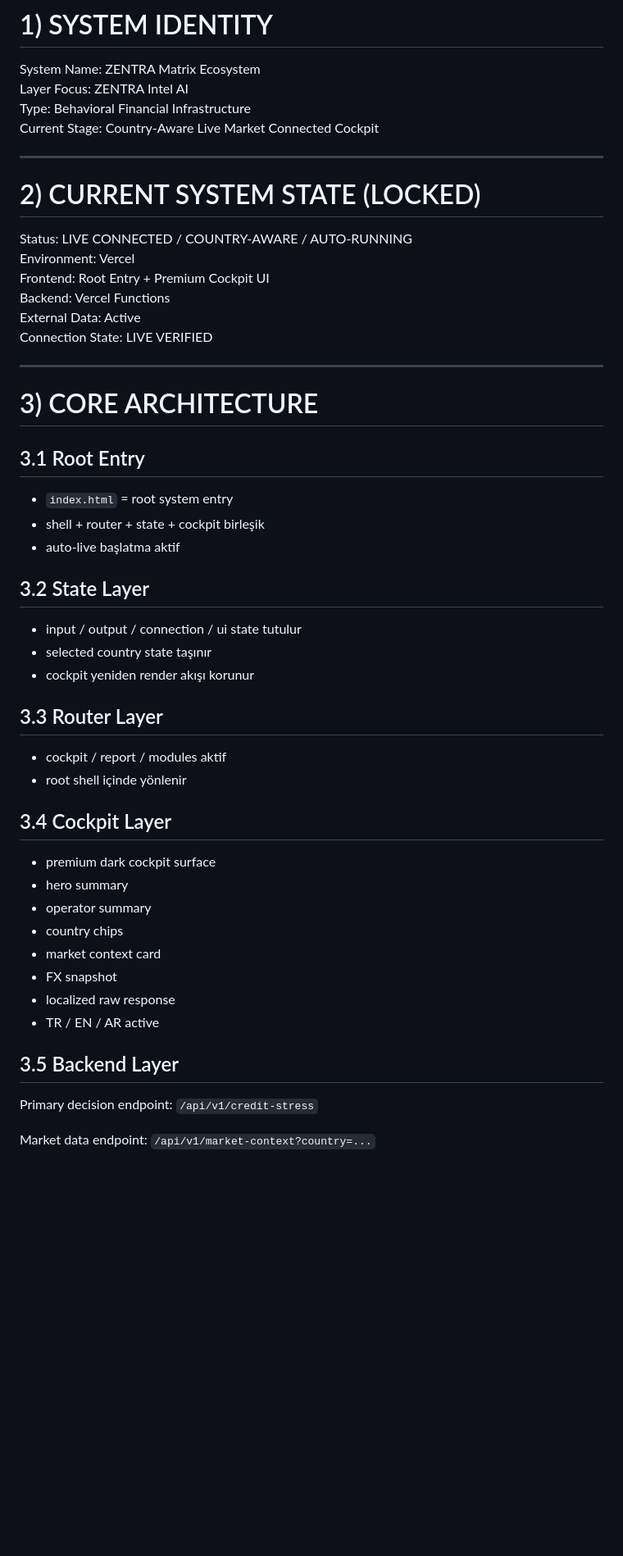
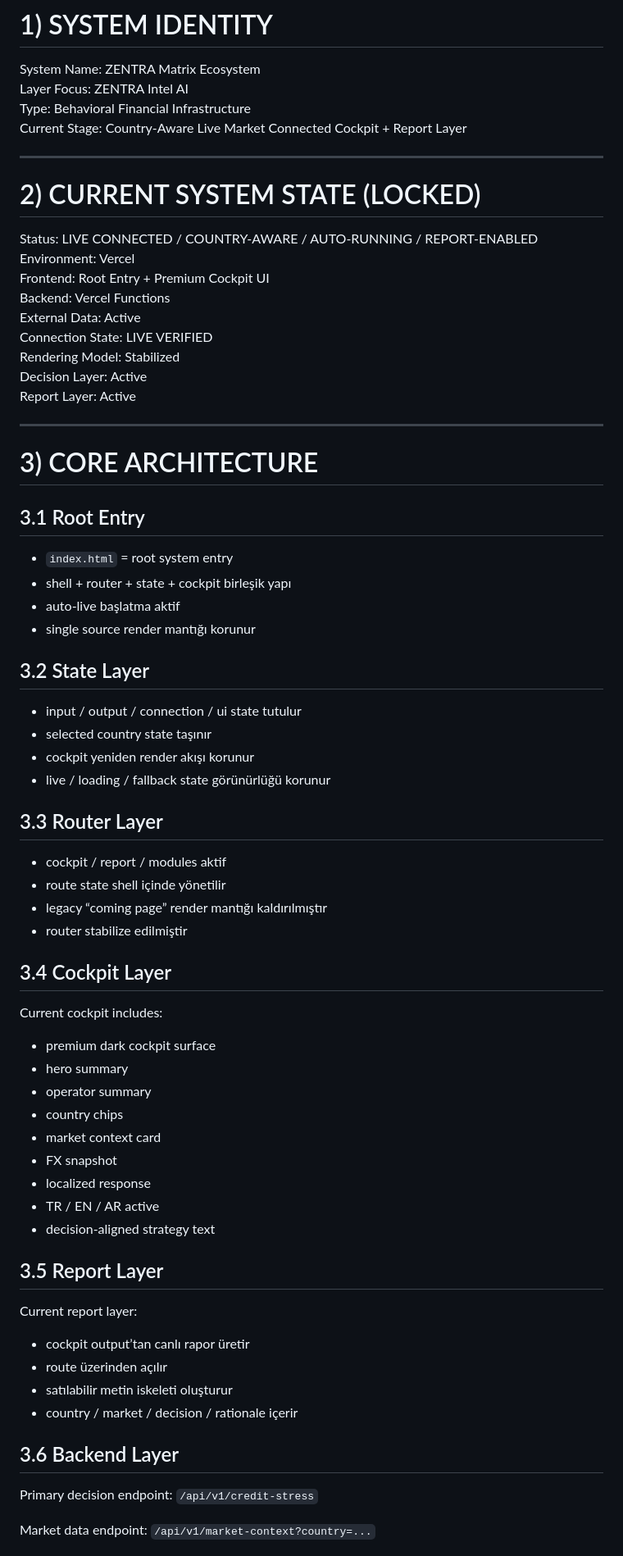
Before and after one commit to Mehmetaltas/zentra-core, a Markdown page: docs/system-master-book.md, the part around one of its changes. Shown at 82% size. Rendered like a GitHub page; blank space fills up the shorter version.

```diff
--- a/docs/system-master-book.md
+++ b/docs/system-master-book.md
@@ -9,18 +9,21 @@
 System Name: ZENTRA Matrix Ecosystem
 Layer Focus: ZENTRA Intel AI
 Type: Behavioral Financial Infrastructure
-Current Stage: Country-Aware Live Market Connected Cockpit
+Current Stage: Country-Aware Live Market Connected Cockpit + Report Layer
 
 ---
 
 # 2) CURRENT SYSTEM STATE (LOCKED)
 
-Status: LIVE CONNECTED / COUNTRY-AWARE / AUTO-RUNNING
+Status: LIVE CONNECTED / COUNTRY-AWARE / AUTO-RUNNING / REPORT-ENABLED
 Environment: Vercel
 Frontend: Root Entry + Premium Cockpit UI
 Backend: Vercel Functions
 External Data: Active
 Connection State: LIVE VERIFIED
+Rendering Model: Stabilized
+Decision Layer: Active
+Report Layer: Active
 
 ---
 
@@ -28,29 +31,42 @@ Connection State: LIVE VERIFIED
 
 ## 3.1 Root Entry
 - `index.html` = root system entry
-- shell + router + state + cockpit birleşik
+- shell + router + state + cockpit birleşik yapı
 - auto-live başlatma aktif
+- single source render mantığı korunur
 
 ## 3.2 State Layer
 - input / output / connection / ui state tutulur
 - selected country state taşınır
 - cockpit yeniden render akışı korunur
+- live / loading / fallback state görünürlüğü korunur
 
 ## 3.3 Router Layer
 - cockpit / report / modules aktif
-- root shell içinde yönlenir
+- route state shell içinde yönetilir
+- legacy “coming page” render mantığı kaldırılmıştır
+- router stabilize edilmiştir
 
 ## 3.4 Cockpit Layer
+Current cockpit includes:
 - premium dark cockpit surface
 - hero summary
 - operator summary
 - country chips
 - market context card
 - FX snapshot
-- localized raw response
+- localized response
 - TR / EN / AR active
+- decision-aligned strategy text
 
-## 3.5 Backend Layer
+## 3.5 Report Layer
+Current report layer:
+- cockpit output’tan canlı rapor üretir
+- route üzerinden açılır
+- satılabilir metin iskeleti oluşturur
+- country / market / decision / rationale içerir
+
+## 3.6 Backend Layer
 Primary decision endpoint:
 `/api/v1/credit-stress`
 
```
Also changed, not shown: other parts of docs/system-master-book.md (+131 -73 lines).
